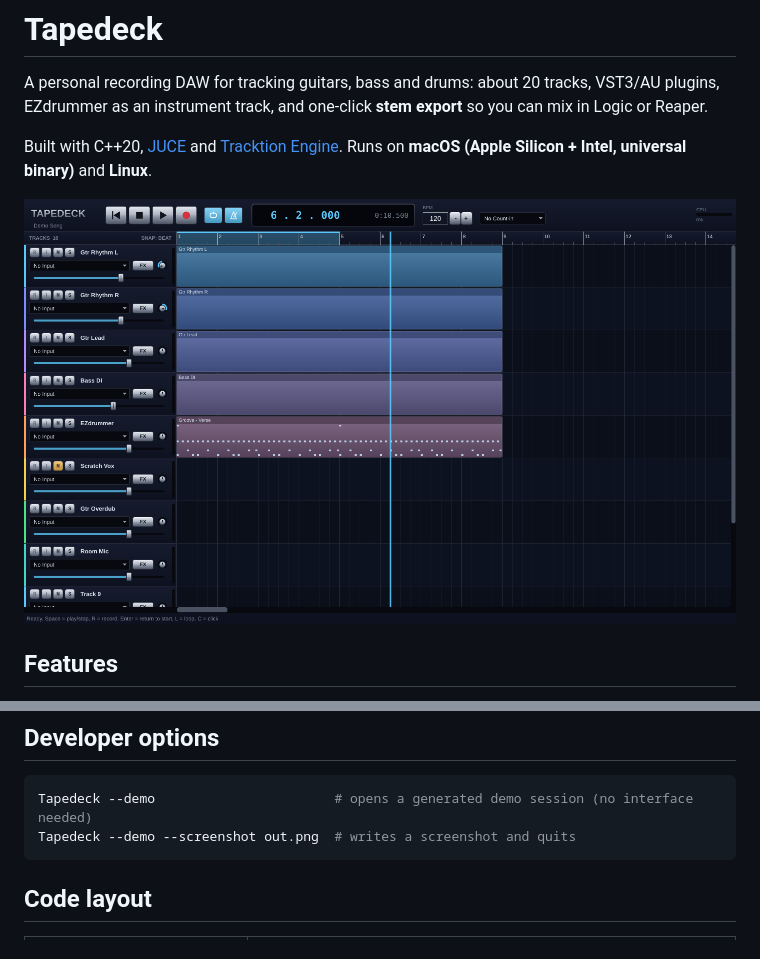
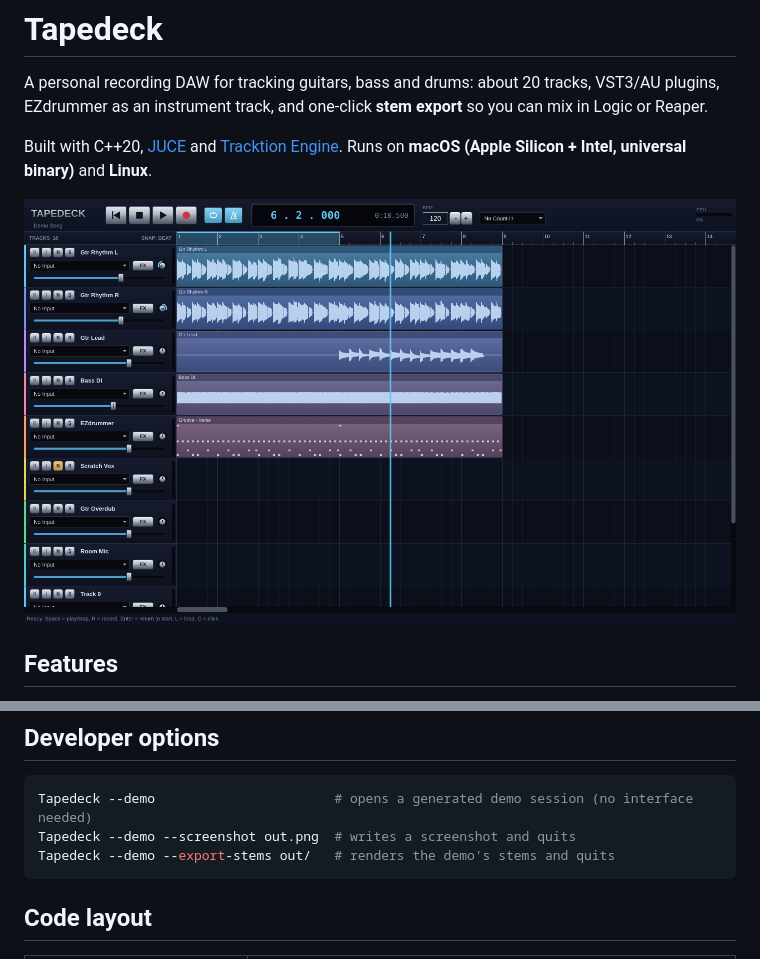
Before and after one commit to pjcroft/PC-DAW, a Markdown page: README.md, 2 parts joined by grey strips. Rendered like a GitHub page; pictures changed too: docs/screenshot.png.

````diff
--- a/README.md
+++ b/README.md
@@ -99,6 +99,7 @@ Sessions are saved in `~/Music/Tapedeck/<Session Name>/`, with recorded takes al
 ```bash
 Tapedeck --demo                       # opens a generated demo session (no interface needed)
 Tapedeck --demo --screenshot out.png  # writes a screenshot and quits
+Tapedeck --demo --export-stems out/   # renders the demo's stems and quits
 ```
 
 ## Code layout
````
Also changed, not shown: 6 other files.
